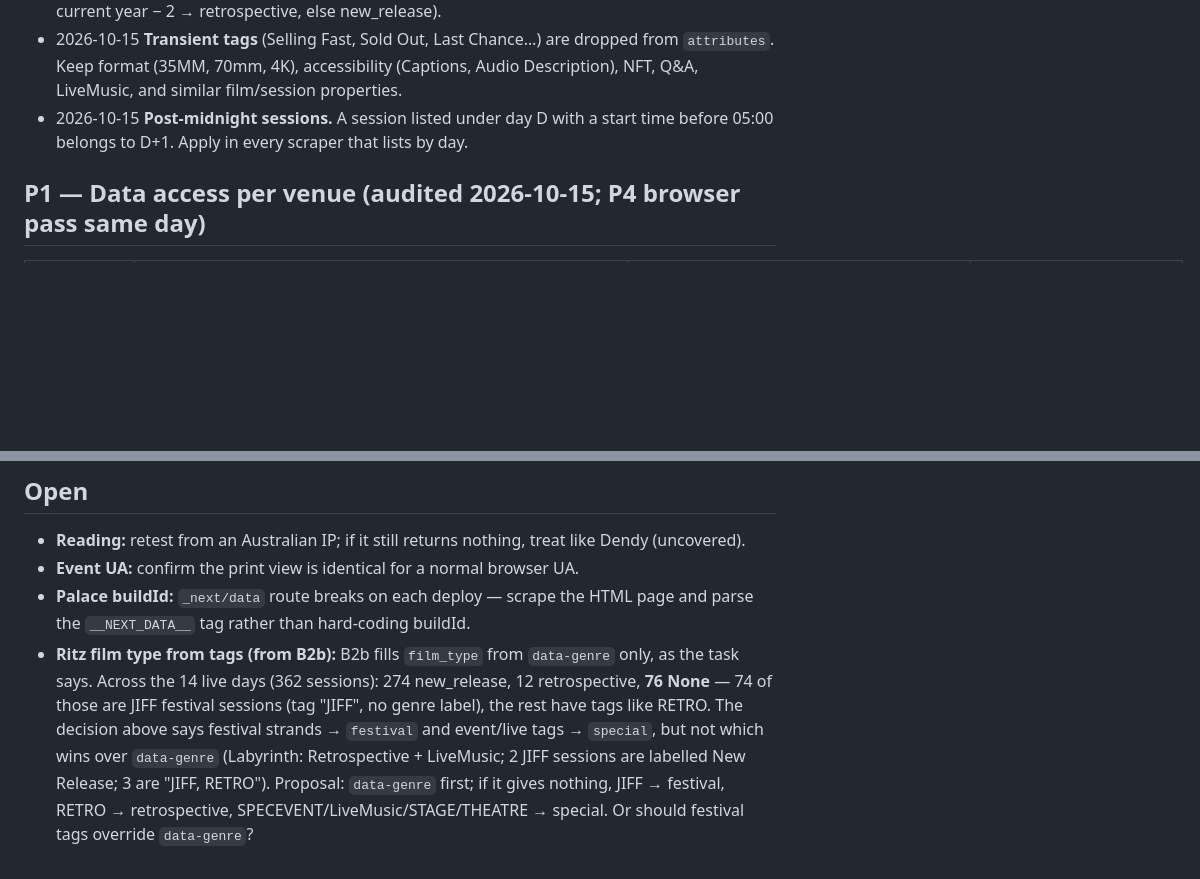
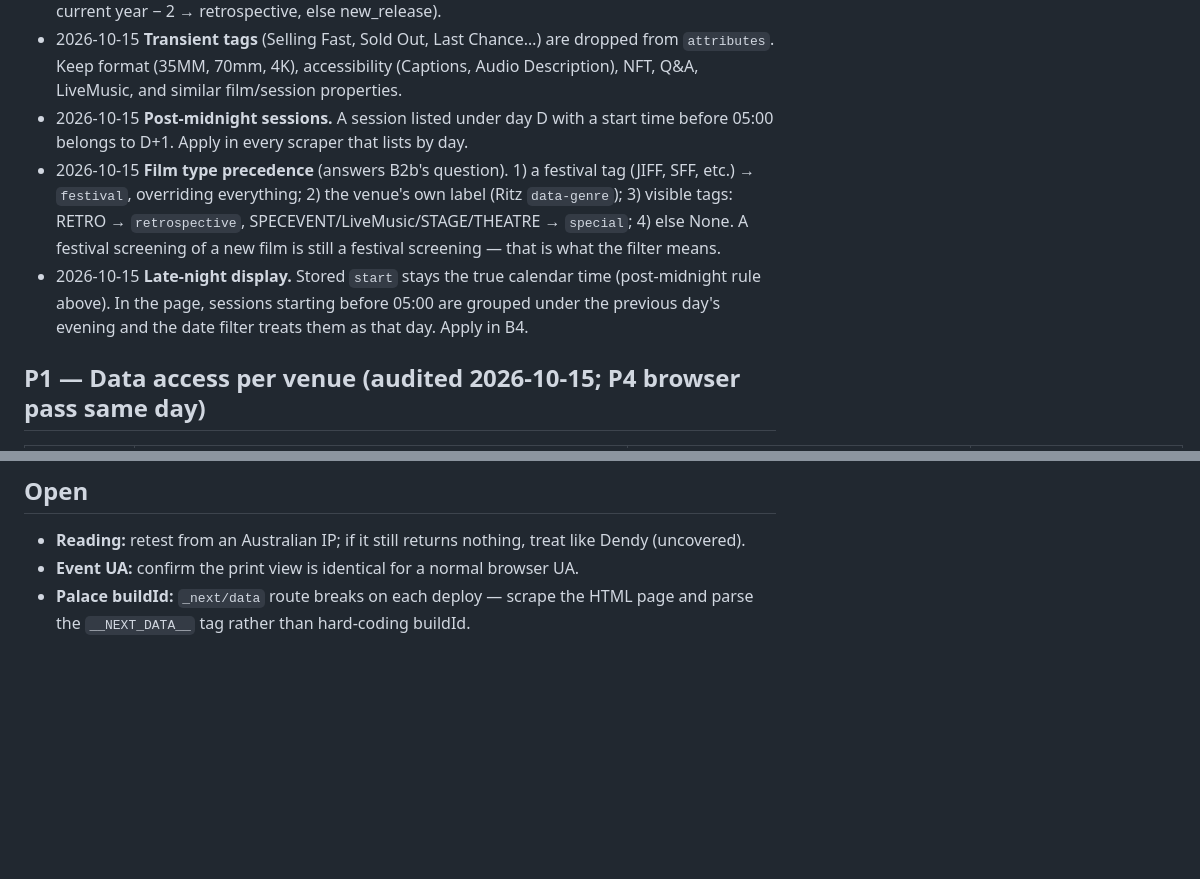
Before and after one commit to Harveylrc/sydney-cine, a Markdown page: DECISIONS.md, 2 parts joined by grey strips. GitHub-like rendering; blank space fills up the shorter version.

```diff
--- a/DECISIONS.md
+++ b/DECISIONS.md
@@ -10,6 +10,8 @@
 - 2026-10-15 **Film type.** `Showing` gets `film_type: str | None` with values `new_release`, `retrospective`, `festival`, `special`. Each scraper maps its venue's own labels (Ritz: `data-genre` contains "Retrospective"/"New Release"; event/live tags → `special`; festival strands → `festival`). When a venue gives nothing, leave None; B4 falls back to a year rule (TMDB year ≤ current year − 2 → retrospective, else new_release).
 - 2026-10-15 **Transient tags** (Selling Fast, Sold Out, Last Chance…) are dropped from `attributes`. Keep format (35MM, 70mm, 4K), accessibility (Captions, Audio Description), NFT, Q&A, LiveMusic, and similar film/session properties.
 - 2026-10-15 **Post-midnight sessions.** A session listed under day D with a start time before 05:00 belongs to D+1. Apply in every scraper that lists by day.
+- 2026-10-15 **Film type precedence** (answers B2b's question). 1) a festival tag (JIFF, SFF, etc.) → `festival`, overriding everything; 2) the venue's own label (Ritz `data-genre`); 3) visible tags: RETRO → `retrospective`, SPECEVENT/LiveMusic/STAGE/THEATRE → `special`; 4) else None. A festival screening of a new film is still a festival screening — that is what the filter means.
+- 2026-10-15 **Late-night display.** Stored `start` stays the true calendar time (post-midnight rule above). In the page, sessions starting before 05:00 are grouped under the previous day's evening and the date filter treats them as that day. Apply in B4.
 
 ## P1 — Data access per venue (audited 2026-10-15; P4 browser pass same day)
 
@@ -39,4 +41,3 @@ Three of the big sources (Hoyts, Palace, Orpheum) are Vista-backed with `HO000
 - **Reading:** retest from an Australian IP; if it still returns nothing, treat like Dendy (uncovered).
 - **Event UA:** confirm the print view is identical for a normal browser UA.
 - **Palace buildId:** `_next/data` route breaks on each deploy — scrape the HTML page and parse the `__NEXT_DATA__` tag rather than hard-coding buildId.
-- **Ritz film type from tags (from B2b):** B2b fills `film_type` from `data-genre` only, as the task says. Across the 14 live days (362 sessions): 274 new_release, 12 retrospective, **76 None** — 74 of those are JIFF festival sessions (tag "JIFF", no genre label), the rest have tags like RETRO. The decision above says festival strands → `festival` and event/live tags → `special`, but not which wins over `data-genre` (Labyrinth: Retrospective + LiveMusic; 2 JIFF sessions are labelled New Release; 3 are "JIFF, RETRO"). Proposal: `data-genre` first; if it gives nothing, JIFF → festival, RETRO → retrospective, SPECEVENT/LiveMusic/STAGE/THEATRE → special. Or should festival tags override `data-genre`?
```
Also changed, not shown: LOG.md (+1 -0 lines), TASKS.md (+2 -1 lines).
